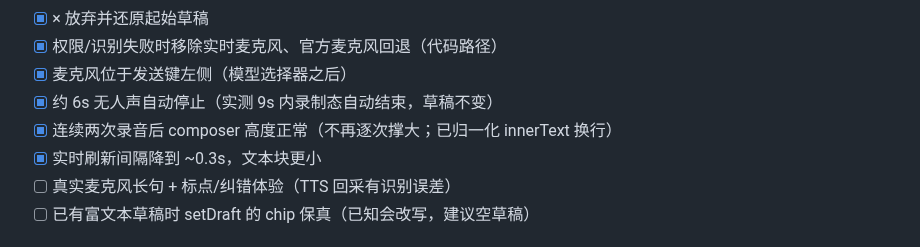
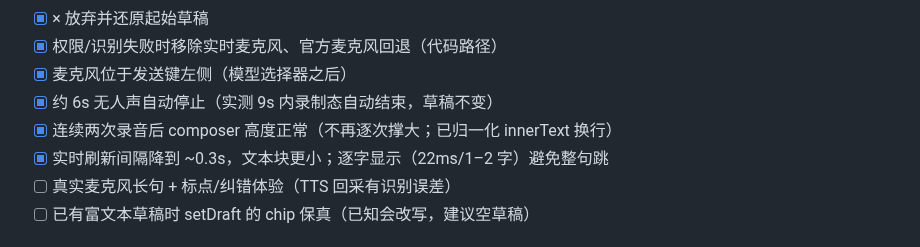
Before and after one commit to 165890/dsh-claude-code-desktop-theme, a Markdown page: docs/SMOKE.zh.md, the part around the change. Drawn GitHub-style.

```diff
--- a/docs/SMOKE.zh.md
+++ b/docs/SMOKE.zh.md
@@ -41,7 +41,7 @@ npm pack --dry-run     # 包内容 / 体积
 - [x] 麦克风位于发送键左侧（模型选择器之后）
 - [x] 约 6s 无人声自动停止（实测 9s 内录制态自动结束，草稿不变）
 - [x] 连续两次录音后 composer 高度正常（不再逐次撑大；已归一化 innerText 换行）
-- [x] 实时刷新间隔降到 ~0.3s，文本块更小
+- [x] 实时刷新间隔降到 ~0.3s，文本块更小；逐字显示（22ms/1–2 字）避免整句跳
 - [ ] 真实麦克风长句 + 标点/纠错体验（TTS 回采有识别误差）
 - [ ] 已有富文本草稿时 setDraft 的 chip 保真（已知会改写，建议空草稿）
 
```
Also changed, not shown: CHANGELOG.md (+1 -1 lines), README.md (+1 -1 lines), preview-realtime-voice.png, 1 other file.
